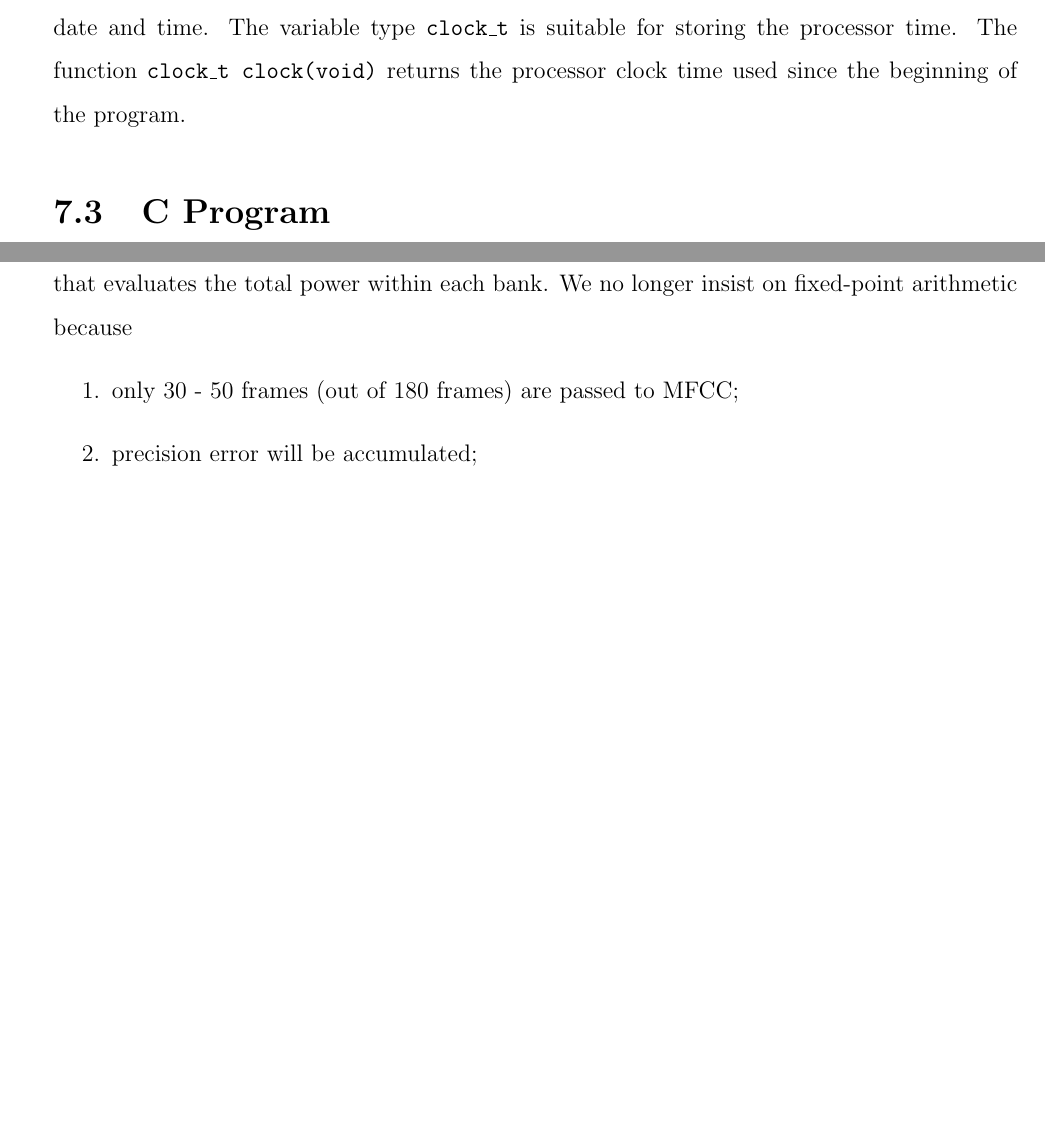
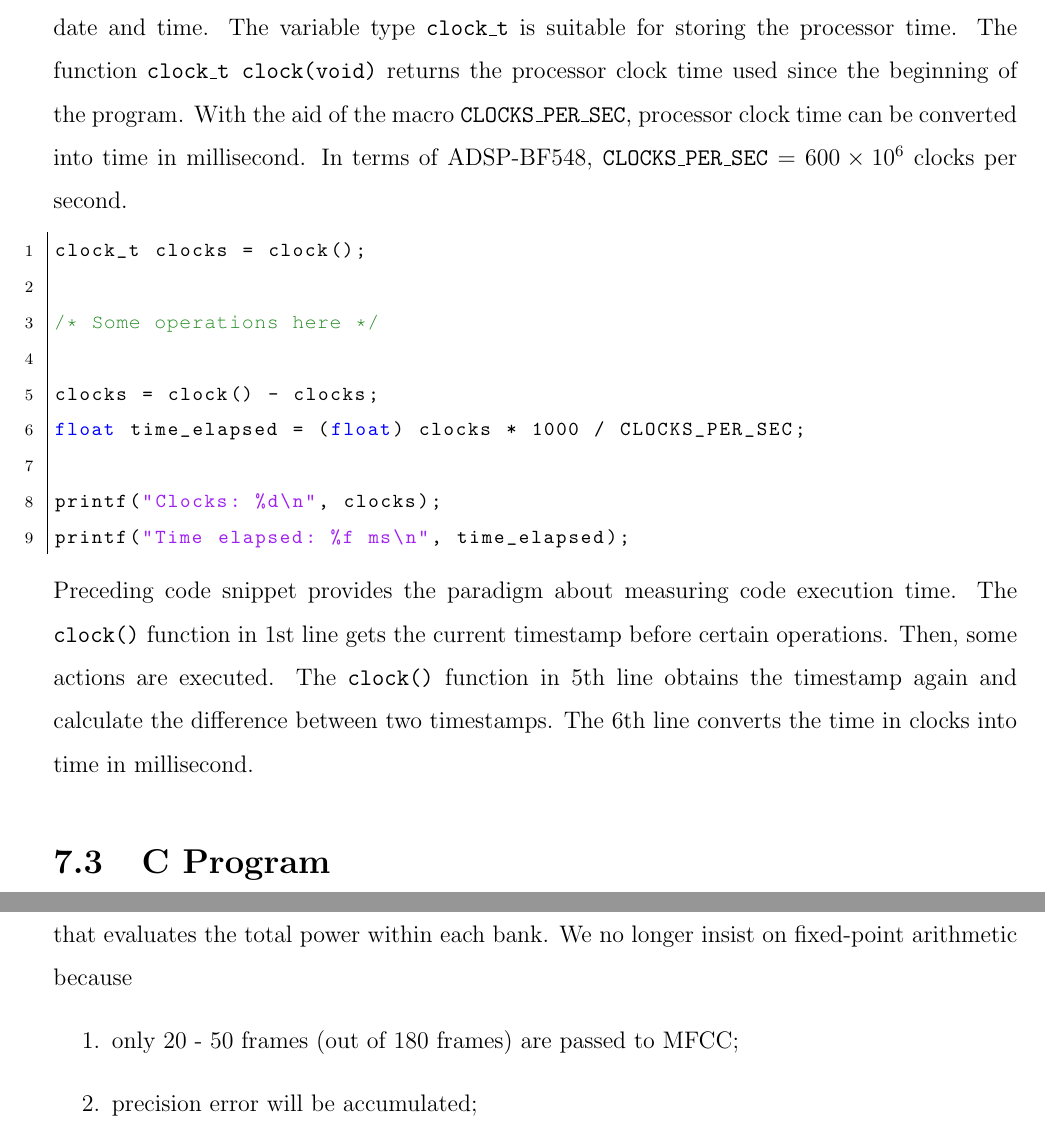
Before and after one commit to leeang/Signal-Processing-Toolbox, a LaTeX thesis (final report/report.tex, which reads final report/chapter/DSP.tex): two parts of pages 29 and 33 of 55, joined at a grey line, cut so that both start at the same text, the shorter picture padded with empty space. Compiled offline with pdfLaTeX.

Commit message:
update report

```diff
--- a/final report/chapter/DSP.tex
+++ b/final report/chapter/DSP.tex
@@ -172,8 +172,21 @@ As is shown in Fig. \ref{profiler}, \texttt{pre\_emphasis()} function and \textt
 
 \subsection{The \texttt{time.h} Library}
 
-The \texttt{time.h} header defines several variable types, macros and various functions for manipulating date and time. The variable type \texttt{clock\_t} is suitable for storing the processor time. The function \texttt{clock\_t clock(void)} returns the processor clock time used since the beginning of the program.
+The \texttt{time.h} header defines several variable types, macros and various functions for manipulating date and time. The variable type \texttt{clock\_t} is suitable for storing the processor time. The function \texttt{clock\_t clock(void)} returns the processor clock time used since the beginning of the program. With the aid of the macro \texttt{CLOCKS\_PER\_SEC}, processor clock time can be converted into time in millisecond. In terms of ADSP-BF548, \texttt{CLOCKS\_PER\_SEC} = $600 \times 10^6$ clocks per second.
 
+\begin{lstlisting}[language={C}, stepnumber=1]
+clock_t clocks = clock();
+
+/* Some operations here */
+
+clocks = clock() - clocks;
+float time_elapsed = (float) clocks * 1000 / CLOCKS_PER_SEC;
+
+printf("Clocks: %d\n", clocks);
+printf("Time elapsed: %f ms\n", time_elapsed);
+\end{lstlisting}
+
+Preceding code snippet provides the paradigm about measuring code execution time. The \texttt{clock()} function in 1st line gets the current timestamp before certain operations. Then, some actions are executed. The \texttt{clock()} function in 5th line obtains the timestamp again and calculate the difference between two timestamps. The 6th line converts the time in clocks into time in millisecond.
 
 %----------------------------------------------------------------------------------------
 %	Section
@@ -300,7 +313,7 @@ In order to diminish the processing time by pre-computing and eliminating the us
 
 Gains are converted into \texttt{fract32} by \texttt{calc\_bank\_gain()} function during system initialization. Power cepstrum data points are converted back to \texttt{float} in case of saturation before summation that evaluates the total power within each bank. We no longer insist on fixed-point arithmetic because
 \begin{enumerate}
-\item only 30 - 50 frames (out of 180 frames) are passed to MFCC;
+\item only 20 - 50 frames (out of 180 frames) are passed to MFCC;
 \item precision error will be accumulated;
 \item log scaling in the next step will be done with the aid of \texttt{float} type \texttt{log()} function;
 \item outcome of logarithm ranges widely.
--- a/final report/report.tex
+++ b/final report/report.tex
@@ -43,6 +43,27 @@
 \usepackage[hidelinks]{hyperref}
 \usepackage{nameref}
 \newcommand*{\fullref}[1]{\hyperref[{#1}]{\autoref*{#1} \textsl{\nameref*{#1}}}}
+
+% code listings
+\usepackage{listings}
+\definecolor{commentColor}{RGB}{34,139,34}
+\definecolor{stringColor}{RGB}{160,32,240}
+\lstset{
+	language=Matlab,
+	basicstyle=\footnotesize\ttfamily,
+	keywordstyle=\color{blue},
+	stringstyle=\color{stringColor},
+	commentstyle=\usefont{T1}{pcr}{m}{n}\color{commentColor},
+	tabsize = 4,
+	breaklines=true,
+	showstringspaces=false,
+	numbers=left,
+	numberstyle=\scriptsize,
+	firstnumber=1,
+	numberfirstline=true,
+	stepnumber=5,
+	frame=leftline
+}
 
 % Margins
 \usepackage{geometry}
```
